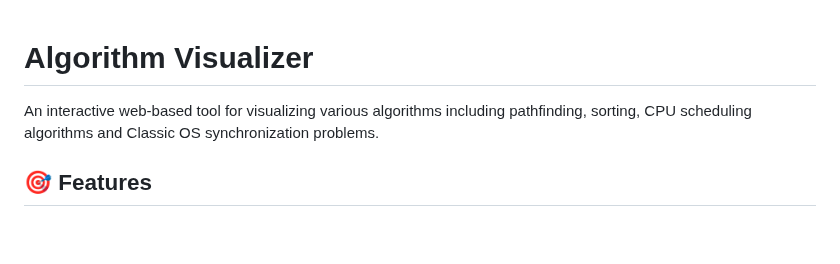
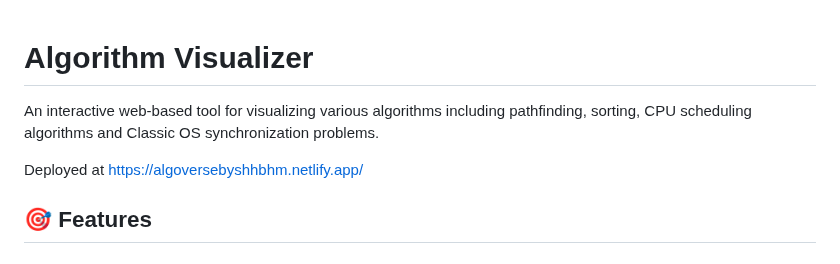
Before and after one commit to shhbhm/Algo_Verse, a Markdown page: README.md, the part around the change. Drawn GitHub-style; blank space fills up the shorter version.

```diff
--- a/README.md
+++ b/README.md
@@ -1,6 +1,7 @@
 # Algorithm Visualizer
+An interactive web-based tool for visualizing various algorithms including pathfinding, sorting, CPU scheduling algorithms and Classic OS synchronization problems.
 
-An interactive web-based tool for visualizing various algorithms including pathfinding, sorting, CPU scheduling algorithms and Classic OS synchronization problems.
+Deployed at https://algoversebyshhbhm.netlify.app/
 
 ## 🎯 Features
 
```
